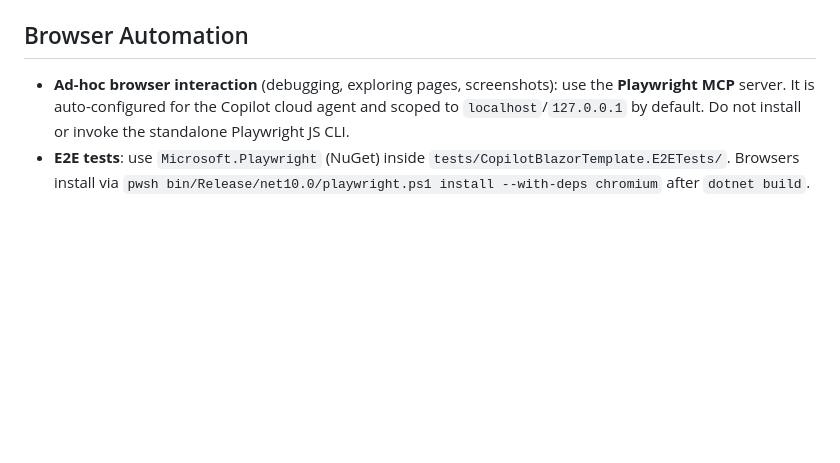
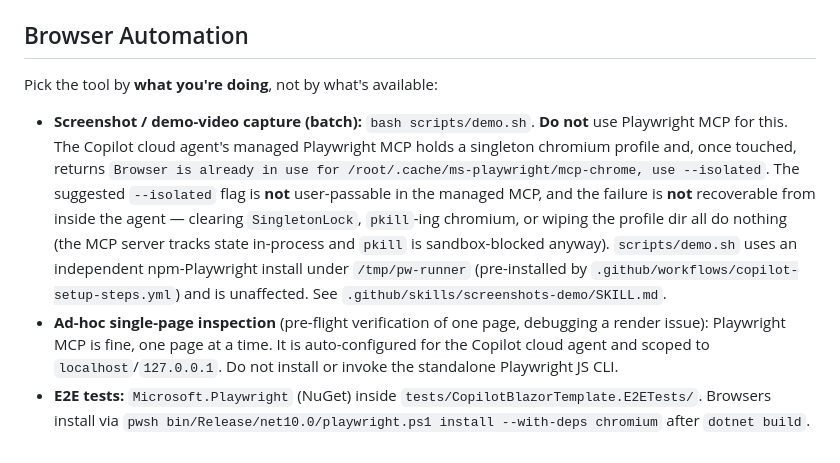
Before and after one commit to rquintino/copilot-blazor-template, a Markdown page: AGENTS.md, the part around the change. GitHub-like rendering; blank space fills up the shorter version.

Commit message:
docs(agents): update browser automation instructions for clarity and usage guidance

```diff
--- a/AGENTS.md
+++ b/AGENTS.md
@@ -73,5 +73,8 @@ If you are a sub-agent delegated work by an orchestrator: the rules above apply
 
 ## Browser Automation
 
-- **Ad-hoc browser interaction** (debugging, exploring pages, screenshots): use the **Playwright MCP** server. It is auto-configured for the Copilot cloud agent and scoped to `localhost`/`127.0.0.1` by default. Do not install or invoke the standalone Playwright JS CLI.
-- **E2E tests**: use `Microsoft.Playwright` (NuGet) inside `tests/CopilotBlazorTemplate.E2ETests/`. Browsers install via `pwsh bin/Release/net10.0/playwright.ps1 install --with-deps chromium` after `dotnet build`.
+Pick the tool by **what you're doing**, not by what's available:
+
+- **Screenshot / demo-video capture (batch):** `bash scripts/demo.sh`. **Do not** use Playwright MCP for this. The Copilot cloud agent's managed Playwright MCP holds a singleton chromium profile and, once touched, returns `Browser is already in use for /root/.cache/ms-playwright/mcp-chrome, use --isolated`. The suggested `--isolated` flag is **not** user-passable in the managed MCP, and the failure is **not** recoverable from inside the agent — clearing `SingletonLock`, `pkill`-ing chromium, or wiping the profile dir all do nothing (the MCP server tracks state in-process and `pkill` is sandbox-blocked anyway). `scripts/demo.sh` uses an independent npm-Playwright install under `/tmp/pw-runner` (pre-installed by `.github/workflows/copilot-setup-steps.yml`) and is unaffected. See `.github/skills/screenshots-demo/SKILL.md`.
+- **Ad-hoc single-page inspection** (pre-flight verification of one page, debugging a render issue): Playwright MCP is fine, one page at a time. It is auto-configured for the Copilot cloud agent and scoped to `localhost`/`127.0.0.1`. Do not install or invoke the standalone Playwright JS CLI.
+- **E2E tests:** `Microsoft.Playwright` (NuGet) inside `tests/CopilotBlazorTemplate.E2ETests/`. Browsers install via `pwsh bin/Release/net10.0/playwright.ps1 install --with-deps chromium` after `dotnet build`.
```
